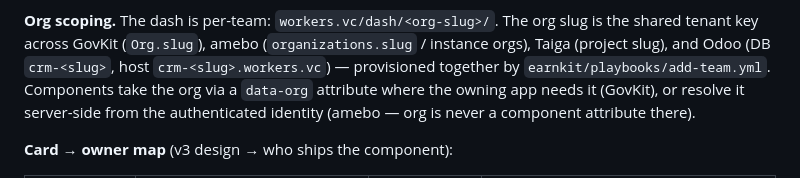
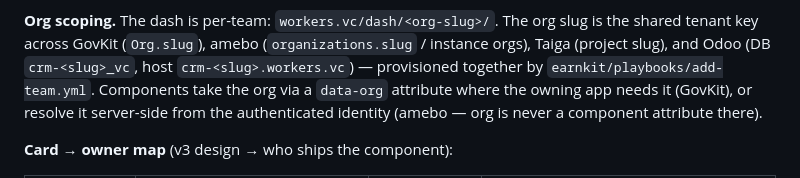
Before and after one commit to Cooperation-org/govkit, a Markdown page: PLAN-cohort-dash.md, the part around the change. Rendered like a GitHub page.

Commit message:
Plan: Odoo team DBs carry the _vc suffix (crm-<slug>_vc)
Co-Authored-By: Claude Fable 5 <noreply@anthropic.com>
Claude-Session: https://claude.ai/code/session_01TLeZH7755AszQLAZm6uCSb

```diff
--- a/PLAN-cohort-dash.md
+++ b/PLAN-cohort-dash.md
@@ -40,7 +40,7 @@ demo data.
 **Org scoping.** The dash is per-team: `workers.vc/dash/<org-slug>/`.
 The org slug is the shared tenant key across GovKit (`Org.slug`), amebo
 (`organizations.slug` / instance orgs), Taiga (project slug), and Odoo
-(DB `crm-<slug>`, host `crm-<slug>.workers.vc`) — provisioned together by
+(DB `crm-<slug>_vc`, host `crm-<slug>.workers.vc`) — provisioned together by
 `earnkit/playbooks/add-team.yml`. Components take the org via a
 `data-org` attribute where the owning app needs it (GovKit), or resolve
 it server-side from the authenticated identity (amebo — org is never a
```
